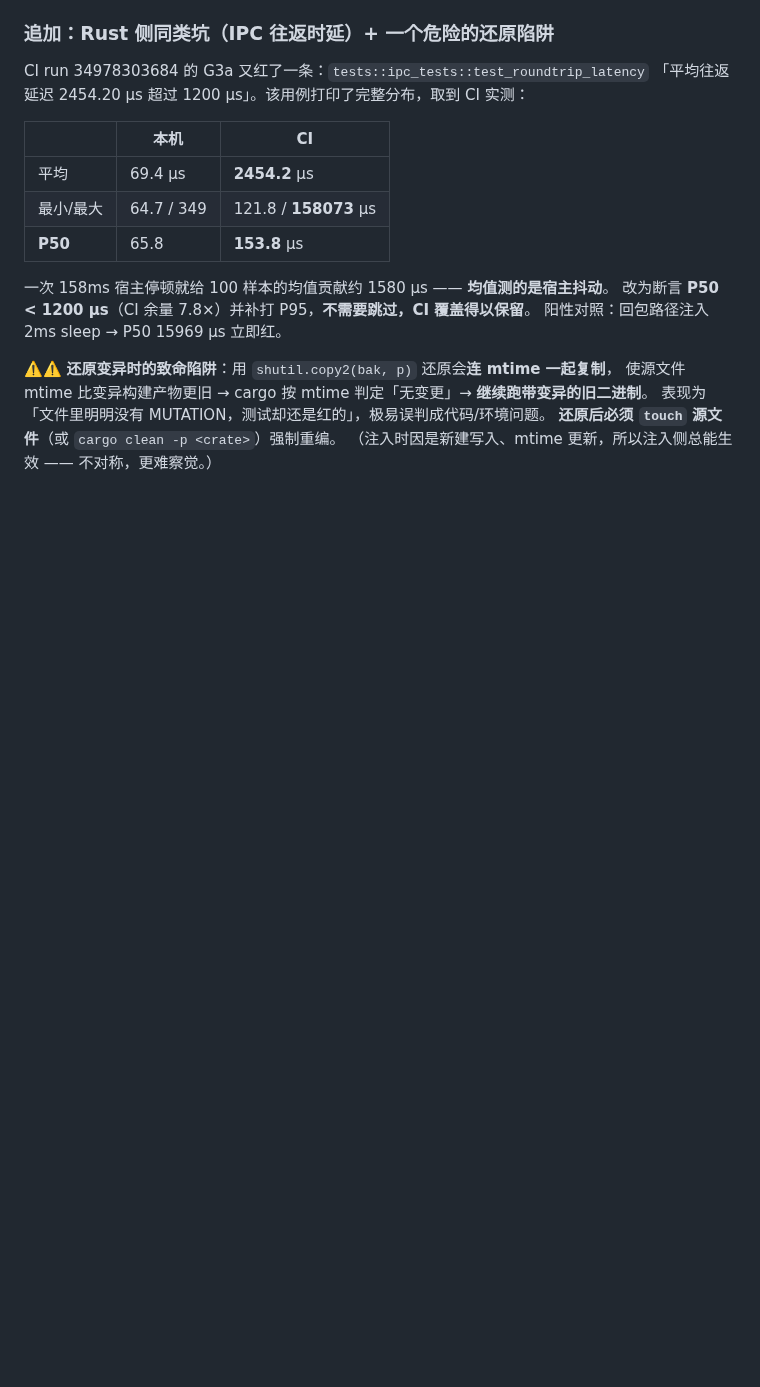
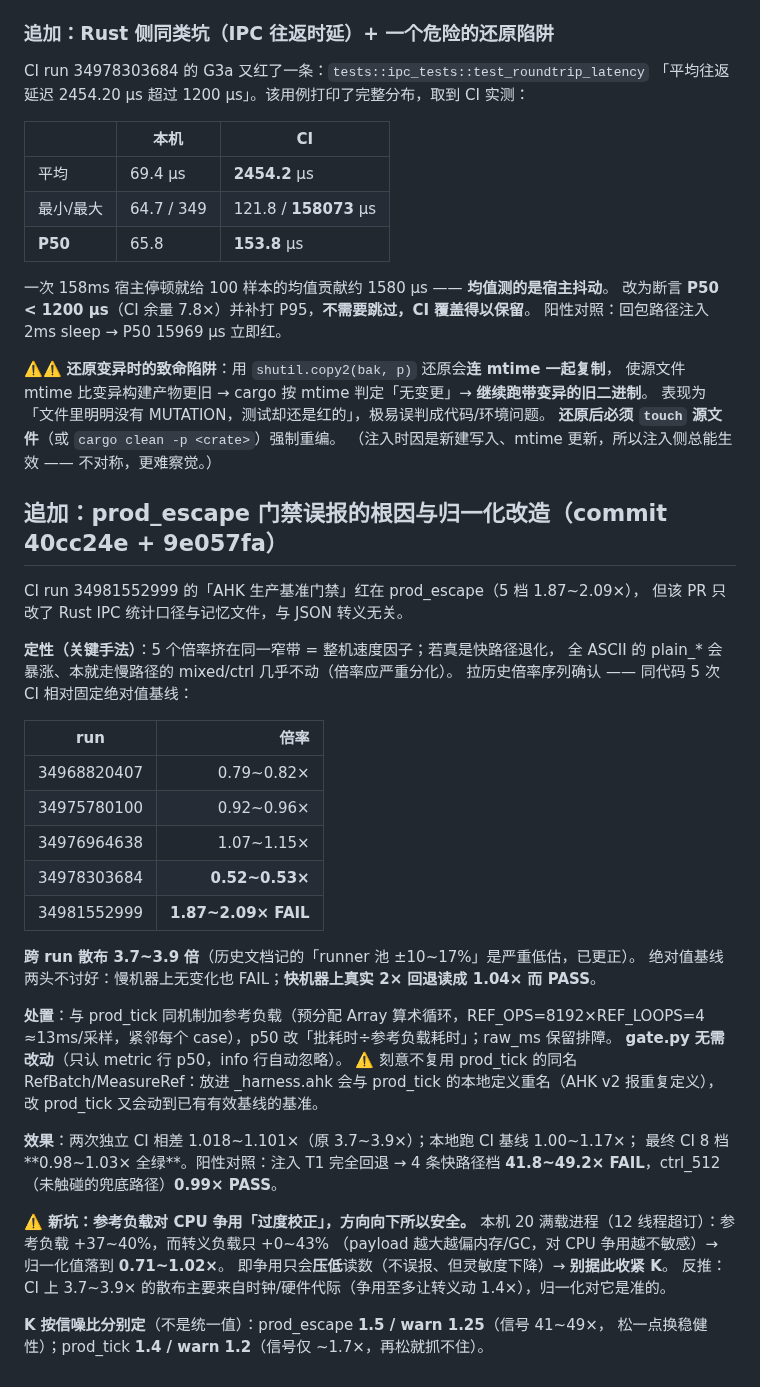
Before and after one commit to zyejf/AutoHotkeydemo, a Markdown page: .workbuddy-ai/memory/2026-09-15.md, the part around the change. GitHub-like rendering; blank space fills up the shorter version.

Commit message:
docs(memory): 记录共享 runner 上绝对毫秒不可用与 prod_escape 归一化改造

```diff
--- a/.workbuddy-ai/memory/2026-09-15.md
+++ b/.workbuddy-ai/memory/2026-09-15.md
@@ -236,3 +236,42 @@ CI run 34978303684 的 G3a 又红了一条：`tests::ipc_tests::test_roundtrip_l
 表现为「文件里明明没有 MUTATION，测试却还是红的」，极易误判成代码/环境问题。
 **还原后必须 `touch` 源文件**（或 `cargo clean -p <crate>`）强制重编。
 （注入时因是新建写入、mtime 更新，所以注入侧总能生效 —— 不对称，更难察觉。）
+
+## 追加：prod_escape 门禁误报的根因与归一化改造（commit 40cc24e + 9e057fa）
+
+CI run 34981552999 的「AHK 生产基准门禁」红在 prod_escape（5 档 1.87~2.09×），
+但该 PR 只改了 Rust IPC 统计口径与记忆文件，与 JSON 转义无关。
+
+**定性（关键手法）**：5 个倍率挤在同一窄带 = 整机速度因子；若真是快路径退化，
+全 ASCII 的 plain_* 会暴涨、本就走慢路径的 mixed/ctrl 几乎不动（倍率应严重分化）。
+拉历史倍率序列确认 —— 同代码 5 次 CI 相对固定绝对值基线：
+
+| run | 倍率 |
+|---|---:|
+| 34968820407 | 0.79~0.82× |
+| 34975780100 | 0.92~0.96× |
+| 34976964638 | 1.07~1.15× |
+| 34978303684 | **0.52~0.53×** |
+| 34981552999 | **1.87~2.09× FAIL** |
+
+**跨 run 散布 3.7~3.9 倍**（历史文档记的「runner 池 ±10~17%」是严重低估，已更正）。
+绝对值基线两头不讨好：慢机器上无变化也 FAIL；**快机器上真实 2× 回退读成 1.04× 而 PASS**。
+
+**处置**：与 prod_tick 同机制加参考负载（预分配 Array 算术循环，REF_OPS=8192×REF_LOOPS=4
+≈13ms/采样，紧邻每个 case），p50 改「批耗时÷参考负载耗时」；raw_ms 保留排障。
+**gate.py 无需改动**（只认 metric 行 p50，info 行自动忽略）。
+⚠️ 刻意不复用 prod_tick 的同名 RefBatch/MeasureRef：放进 _harness.ahk 会与 prod_tick
+的本地定义重名（AHK v2 报重复定义），改 prod_tick 又会动到已有有效基线的基准。
+
+**效果**：两次独立 CI 相差 1.018~1.101×（原 3.7~3.9×）；本地跑 CI 基线 1.00~1.17×；
+最终 CI 8 档 **0.98~1.03× 全绿**。阳性对照：注入 T1 完全回退 → 4 条快路径档
+**41.8~49.2× FAIL**，ctrl_512（未触碰的兜底路径）**0.99× PASS**。
+
+**⚠️ 新坑：参考负载对 CPU 争用「过度校正」，方向向下所以安全。**
+本机 20 满载进程（12 线程超订）：参考负载 +37~40%，而转义负载只 +0~43%
+（payload 越大越偏内存/GC，对 CPU 争用越不敏感）→ 归一化值落到 **0.71~1.02×**。
+即争用只会**压低**读数（不误报、但灵敏度下降）→ **别据此收紧 K**。
+反推：CI 上 3.7~3.9× 的散布主要来自时钟/硬件代际（争用至多让转义动 1.4×），归一化对它是准的。
+
+**K 按信噪比分别定**（不是统一值）：prod_escape **1.5 / warn 1.25**（信号 41~49×，
+松一点换稳健性）；prod_tick **1.4 / warn 1.2**（信号仅 ~1.7×，再松就抓不住）。
```
Also changed, not shown: .workbuddy-ai/memory/MEMORY.md (+23 -0 lines).
